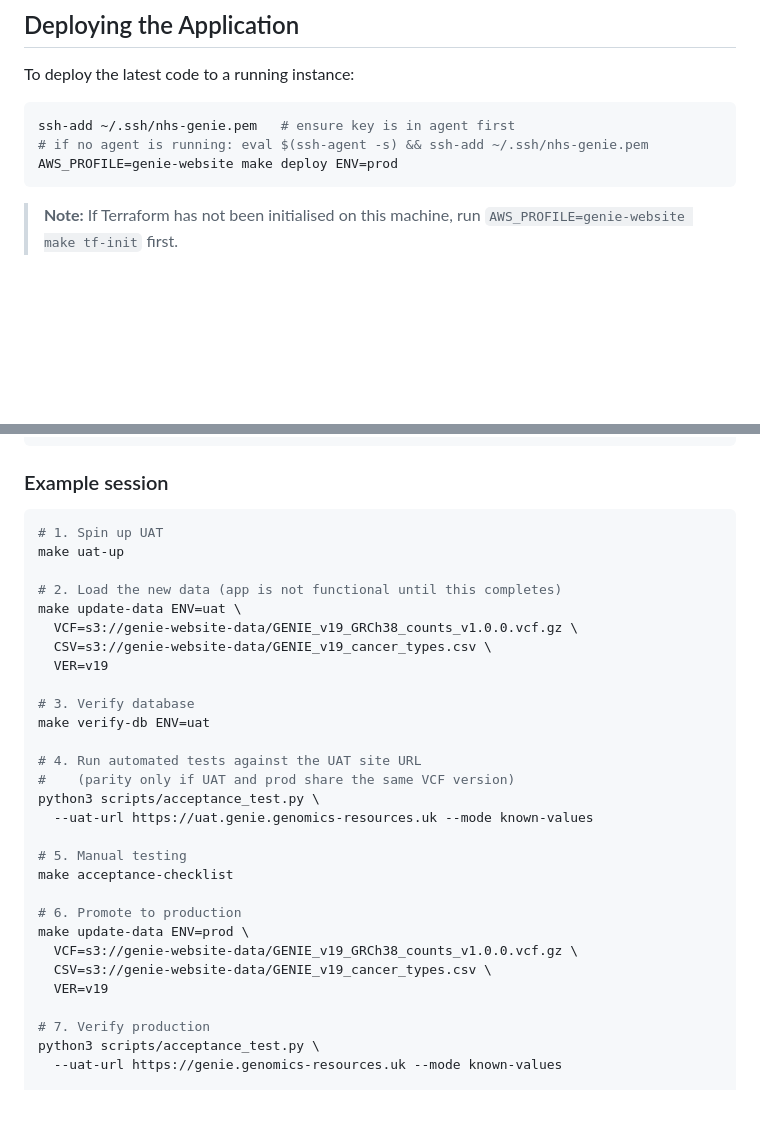
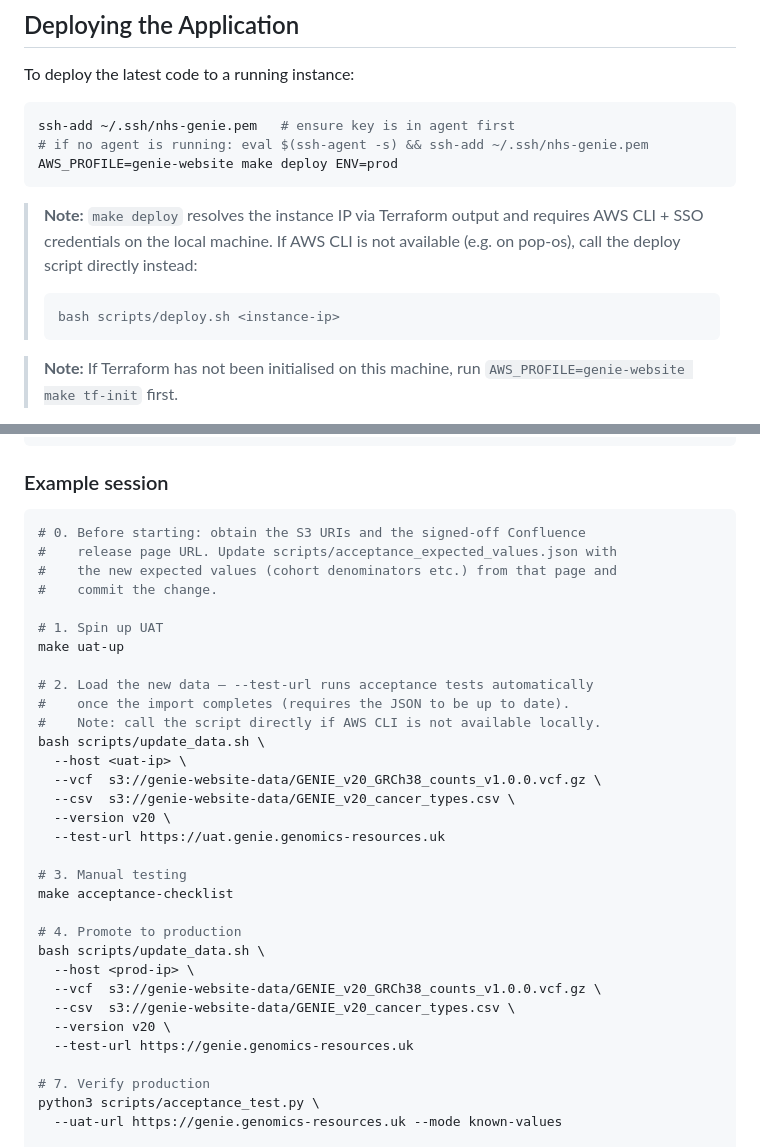
Before and after one commit to eastgenomics/genie_nhs_website, a Markdown page: docs/deployment-and-testing.md, 2 parts joined by grey strips. GitHub-like rendering; blank space fills up the shorter version.

Commit message:
docs: update deployment guide for v20 data workflow and deploy script workaround
- Document that make deploy requires AWS CLI and SSO; add note to use
  bash scripts/deploy.sh <ip> directly when AWS CLI is unavailable (e.g. pop-os)
- Update example session to use update_data.sh directly with --test-url,
  note requirement to update acceptance_expected_values.json from
  the signed-off Confluence page before each data release
- Replace v19 example URIs with v20

````diff
--- a/docs/deployment-and-testing.md
+++ b/docs/deployment-and-testing.md
@@ -274,6 +274,13 @@ ssh-add ~/.ssh/nhs-genie.pem   # ensure key is in agent first
 AWS_PROFILE=genie-website make deploy ENV=prod
 ```
 
+> **Note:** `make deploy` resolves the instance IP via Terraform output and requires
+> AWS CLI + SSO credentials on the local machine. If AWS CLI is not available (e.g. on
+> pop-os), call the deploy script directly instead:
+> ```bash
+> bash scripts/deploy.sh <instance-ip>
+> ```
+
 > **Note:** If Terraform has not been initialised on this machine, run
 > `AWS_PROFILE=genie-website make tf-init` first.
 
@@ -500,31 +507,34 @@ The recommended workflow for deploying a new GENIE data release uses a UAT-first
 ### Example session
 
 ```bash
+# 0. Before starting: obtain the S3 URIs and the signed-off Confluence
+#    release page URL. Update scripts/acceptance_expected_values.json with
+#    the new expected values (cohort denominators etc.) from that page and
+#    commit the change.
+
 # 1. Spin up UAT
 make uat-up
 
-# 2. Load the new data (app is not functional until this completes)
-make update-data ENV=uat \
-  VCF=s3://genie-website-data/GENIE_v19_GRCh38_counts_v1.0.0.vcf.gz \
-  CSV=s3://genie-website-data/GENIE_v19_cancer_types.csv \
-  VER=v19
+# 2. Load the new data — --test-url runs acceptance tests automatically
+#    once the import completes (requires the JSON to be up to date).
+#    Note: call the script directly if AWS CLI is not available locally.
+bash scripts/update_data.sh \
+  --host <uat-ip> \
+  --vcf  s3://genie-website-data/GENIE_v20_GRCh38_counts_v1.0.0.vcf.gz \
+  --csv  s3://genie-website-data/GENIE_v20_cancer_types.csv \
+  --version v20 \
+  --test-url https://uat.genie.genomics-resources.uk
 
-# 3. Verify database
-make verify-db ENV=uat
-
-# 4. Run automated tests against the UAT site URL
-#    (parity only if UAT and prod share the same VCF version)
-python3 scripts/acceptance_test.py \
-  --uat-url https://uat.genie.genomics-resources.uk --mode known-values
-
-# 5. Manual testing
+# 3. Manual testing
 make acceptance-checklist
 
-# 6. Promote to production
-make update-data ENV=prod \
-  VCF=s3://genie-website-data/GENIE_v19_GRCh38_counts_v1.0.0.vcf.gz \
-  CSV=s3://genie-website-data/GENIE_v19_cancer_types.csv \
-  VER=v19
+# 4. Promote to production
+bash scripts/update_data.sh \
+  --host <prod-ip> \
+  --vcf  s3://genie-website-data/GENIE_v20_GRCh38_counts_v1.0.0.vcf.gz \
+  --csv  s3://genie-website-data/GENIE_v20_cancer_types.csv \
+  --version v20 \
+  --test-url https://genie.genomics-resources.uk
 
 # 7. Verify production
 python3 scripts/acceptance_test.py \
````
